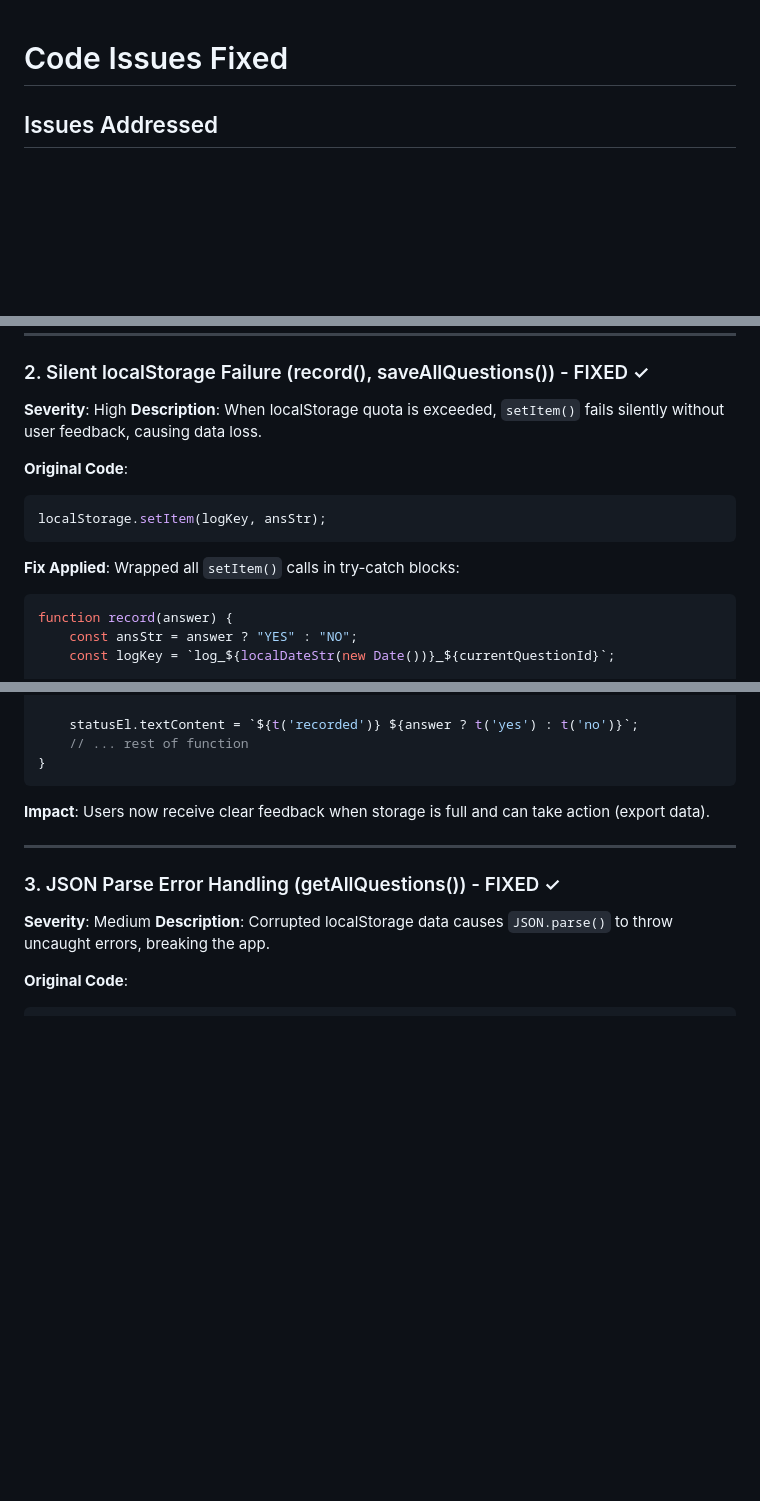
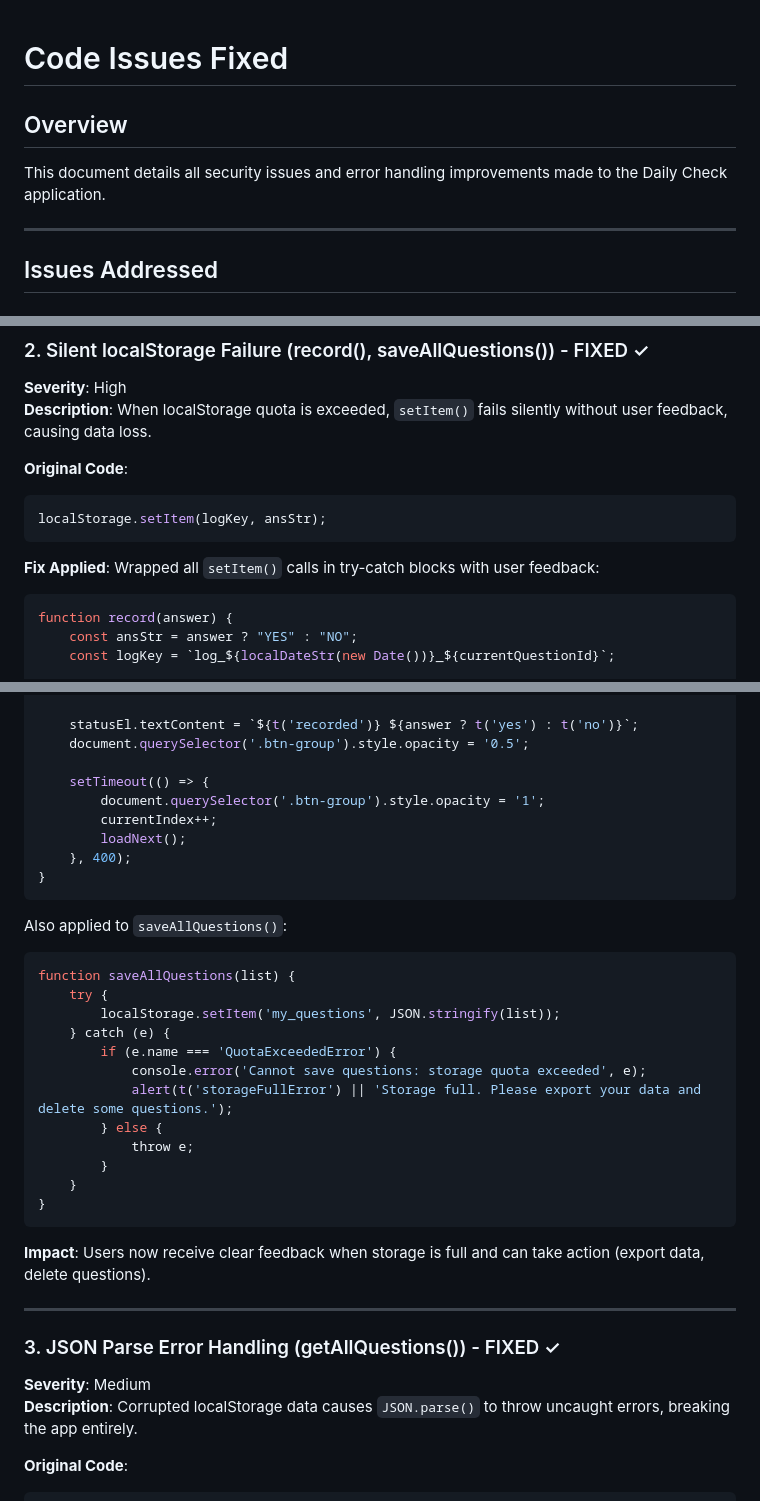
Before and after one commit to Miurahh9/Healthyhabitstracker, a Markdown page: ISSUES_FIXED.md, 3 parts joined by grey strips. GitHub-like rendering; blank space fills up the shorter version.

````diff
--- a/ISSUES_FIXED.md
+++ b/ISSUES_FIXED.md
@@ -1,4 +1,9 @@
 # Code Issues Fixed
+
+## Overview
+This document details all security issues and error handling improvements made to the Daily Check application.
+
+---
 
 ## Issues Addressed
 
@@ -37,7 +46,7 @@ function setSafeHTML(elementId, htmlArray) {
 localStorage.setItem(logKey, ansStr);
 ```
 
-**Fix Applied**: Wrapped all `setItem()` calls in try-catch blocks:
+**Fix Applied**: Wrapped all `setItem()` calls in try-catch blocks with user feedback:
 ```javascript
 function record(answer) {
     const ansStr = answer ? "YES" : "NO";
@@ -55,17 +64,39 @@ function record(answer) {
     }
 
     statusEl.textContent = `${t('recorded')} ${answer ? t('yes') : t('no')}`;
-    // ... rest of function
+    document.querySelector('.btn-group').style.opacity = '0.5';
+
+    setTimeout(() => {
+        document.querySelector('.btn-group').style.opacity = '1';
+        currentIndex++;
+        loadNext();
+    }, 400);
 }
 ```
 
-**Impact**: Users now receive clear feedback when storage is full and can take action (export data).
+Also applied to `saveAllQuestions()`:
+```javascript
+function saveAllQuestions(list) {
+    try {
+        localStorage.setItem('my_questions', JSON.stringify(list));
+    } catch (e) {
+        if (e.name === 'QuotaExceededError') {
+            console.error('Cannot save questions: storage quota exceeded', e);
+            alert(t('storageFullError') || 'Storage full. Please export your data and delete some questions.');
+        } else {
+            throw e;
+        }
+    }
+}
+```
+
+**Impact**: Users now receive clear feedback when storage is full and can take action (export data, delete questions).
 
 ---
 
 ### 3. JSON Parse Error Handling (getAllQuestions()) - FIXED ✓
 **Severity**: Medium
-**Description**: Corrupted localStorage data causes `JSON.parse()` to throw uncaught errors, breaking the app.
+**Description**: Corrupted localStorage data causes `JSON.parse()` to throw uncaught errors, breaking the app entirely.
 
 **Original Code**:
 ```javascript
````
Also changed, not shown: other parts of ISSUES_FIXED.md (+83 -19 lines).
